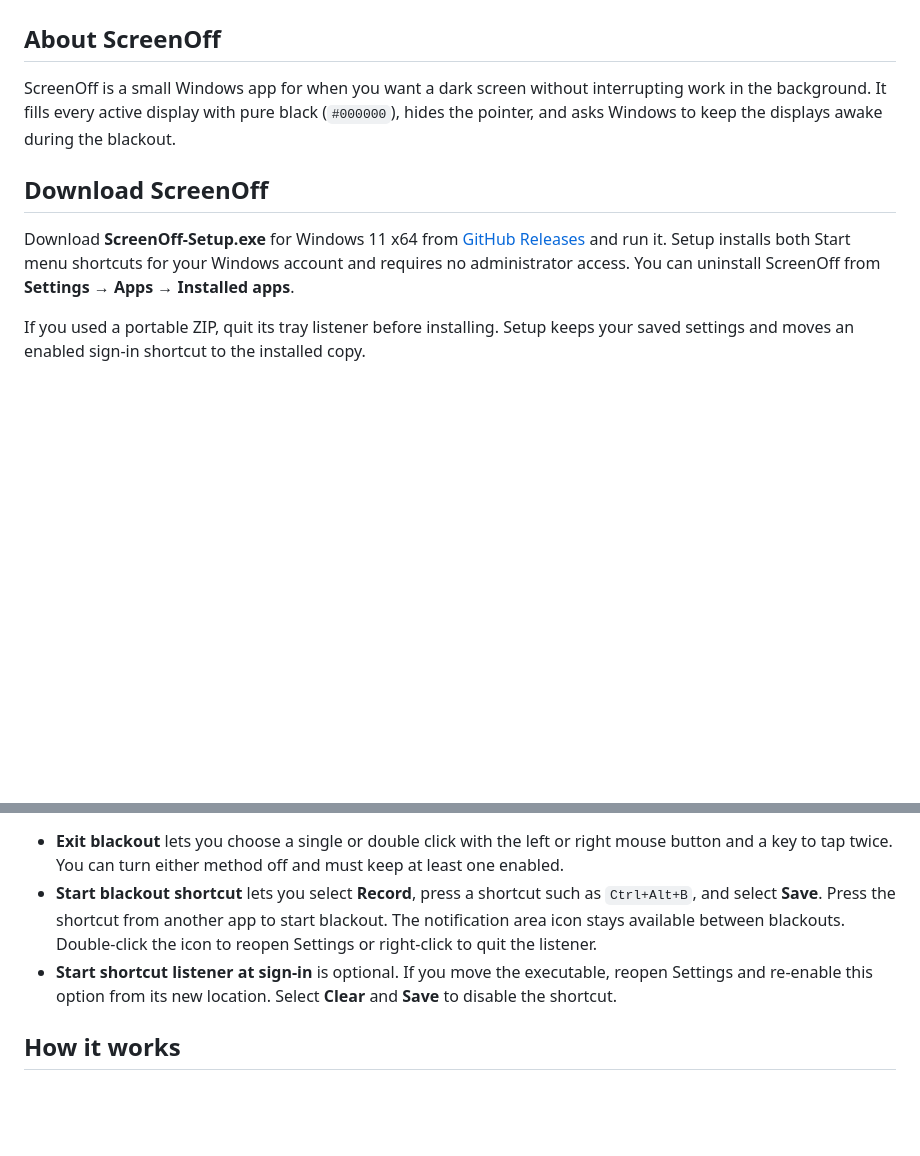
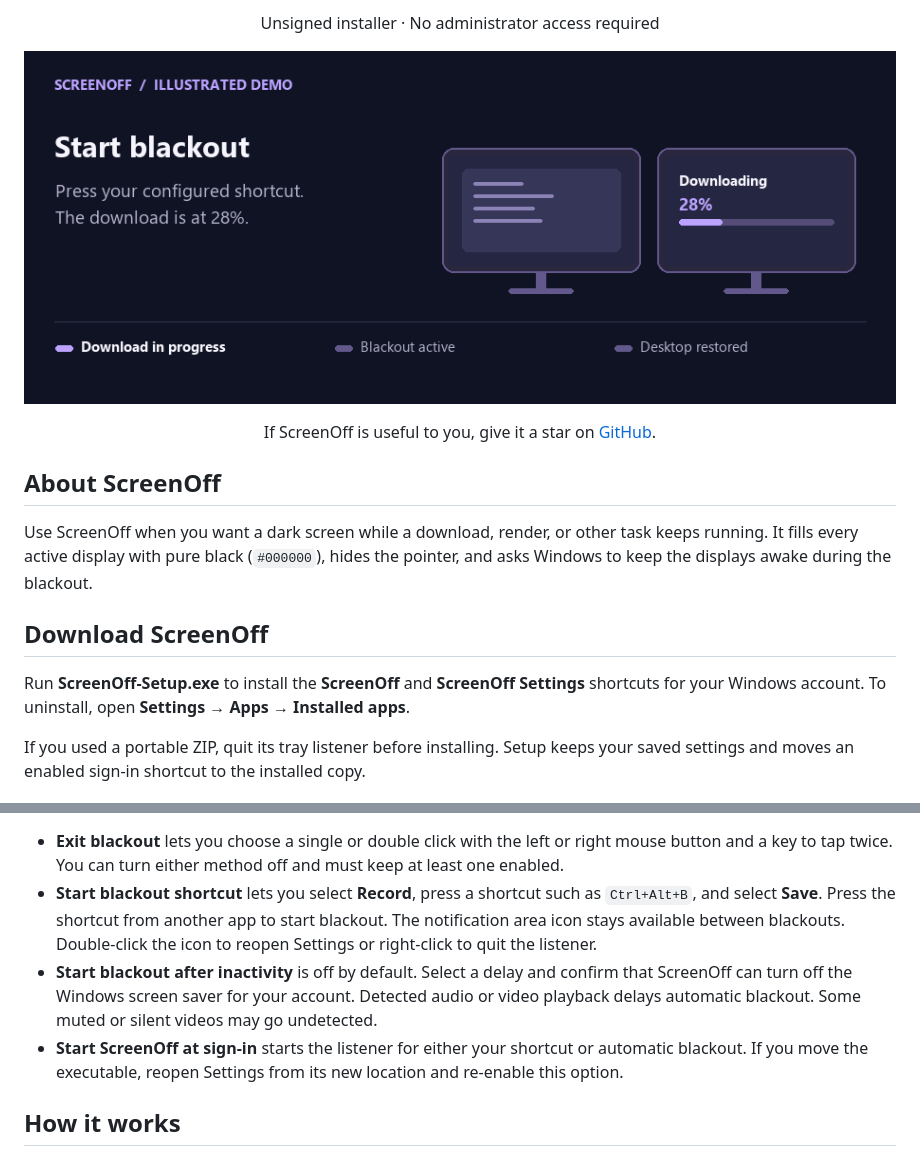
Before and after one commit to lonixchu-hk/ScreenOff, a Markdown page: README.md, 2 parts joined by grey strips. Drawn GitHub-style; pictures changed too: assets/screenoff-demo.gif (added); blank space fills up the shorter version.

Commit message:
Improve ScreenOff GitHub presentation

```diff
--- a/README.md
+++ b/README.md
@@ -13,12 +12,20 @@
 </p>
+
+<p align="center">Unsigned installer · No administrator access required</p>
+
+<p align="center">
+  <img src="assets/screenoff-demo.gif" width="920" alt="Illustrated demo: start ScreenOff with a configured shortcut to black out two monitors, then double-click to return and see the download has progressed.">
+</p>
+
+<p align="center">If ScreenOff is useful to you, give it a star on <a href="https://github.com/lonixchu-hk/ScreenOff">GitHub</a>.</p>
 
 ## About ScreenOff
 
-ScreenOff is a small Windows app for when you want a dark screen without interrupting work in the background. It fills every active display with pure black (`#000000`), hides the pointer, and asks Windows to keep the displays awake during the blackout.
+Use ScreenOff when you want a dark screen while a download, render, or other task keeps running. It fills every active display with pure black (`#000000`), hides the pointer, and asks Windows to keep the displays awake during the blackout.
 
 ## Download ScreenOff
 
-Download **ScreenOff-Setup.exe** for Windows 11 x64 from [GitHub Releases](https://github.com/lonixchu-hk/ScreenOff/releases) and run it. Setup installs both Start menu shortcuts for your Windows account and requires no administrator access. You can uninstall ScreenOff from **Settings → Apps → Installed apps**.
+Run **ScreenOff-Setup.exe** to install the **ScreenOff** and **ScreenOff Settings** shortcuts for your Windows account. To uninstall, open **Settings → Apps → Installed apps**.
 
 If you used a portable ZIP, quit its tray listener before installing. Setup keeps your saved settings and moves an enabled sign-in shortcut to the installed copy.
 
@@ -34,7 +41,8 @@ Open **ScreenOff Settings** from the Start menu or the installation folder. You
 
 - **Exit blackout** lets you choose a single or double click with the left or right mouse button and a key to tap twice. You can turn either method off and must keep at least one enabled.
 - **Start blackout shortcut** lets you select **Record**, press a shortcut such as `Ctrl+Alt+B`, and select **Save**. Press the shortcut from another app to start blackout. The notification area icon stays available between blackouts. Double-click the icon to reopen Settings or right-click to quit the listener.
-- **Start shortcut listener at sign-in** is optional. If you move the executable, reopen Settings and re-enable this option from its new location. Select **Clear** and **Save** to disable the shortcut.
+- **Start blackout after inactivity** is off by default. Select a delay and confirm that ScreenOff can turn off the Windows screen saver for your account. Detected audio or video playback delays automatic blackout. Some muted or silent videos may go undetected.
+- **Start ScreenOff at sign-in** starts the listener for either your shortcut or automatic blackout. If you move the executable, reopen Settings from its new location and re-enable this option.
 
 ## How it works
 
```
Also changed, not shown: other parts of README.md (+2 -3 lines), assets/screenoff-social-preview.png (added).
